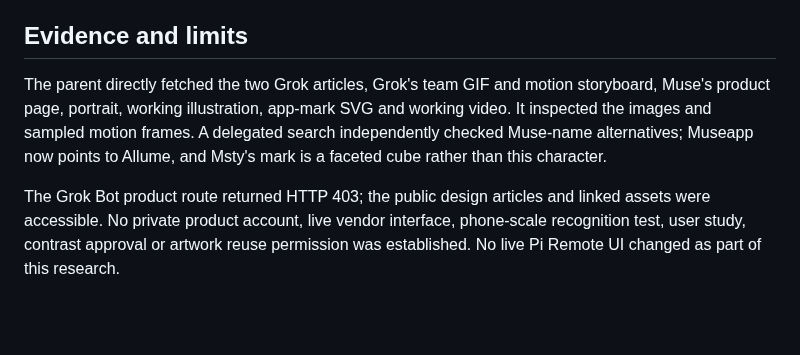
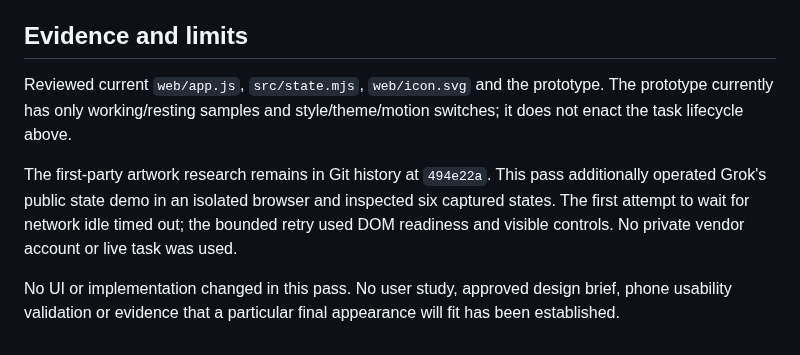
Before and after one commit to peterlimg/pi-remote, a Markdown page: docs/research/session-icon-art-direction.md, the part around one of its changes. Rendered like a GitHub page; blank space fills up the shorter version.

Commit message:
Define icon identity, state flow and design principles before artwork

```diff
--- a/docs/research/session-icon-art-direction.md
+++ b/docs/research/session-icon-art-direction.md
@@ -80,6 +86,8 @@ The decision should be whether the set reads as one family at 20px and still has
 
 ## Evidence and limits
 
-The parent directly fetched the two Grok articles, Grok's team GIF and motion storyboard, Muse's product page, portrait, working illustration, app-mark SVG and working video. It inspected the images and sampled motion frames. A delegated search independently checked Muse-name alternatives; Museapp now points to Allume, and Msty's mark is a faceted cube rather than this character.
+Reviewed current `web/app.js`, `src/state.mjs`, `web/icon.svg` and the prototype. The prototype currently has only working/resting samples and style/theme/motion switches; it does not enact the task lifecycle above.
 
-The Grok Bot product route returned HTTP 403; the public design articles and linked assets were accessible. No private product account, live vendor interface, phone-scale recognition test, user study, contrast approval or artwork reuse permission was established. No live Pi Remote UI changed as part of this research.
+The first-party artwork research remains in Git history at `494e22a`. This pass additionally operated Grok's public state demo in an isolated browser and inspected six captured states. The first attempt to wait for network idle timed out; the bounded retry used DOM readiness and visible controls. No private vendor account or live task was used.
+
+No UI or implementation changed in this pass. No user study, approved design brief, phone usability validation or evidence that a particular final appearance will fit has been established.
```
Also changed, not shown: other parts of docs/research/session-icon-art-direction.md (+56 -50 lines).
